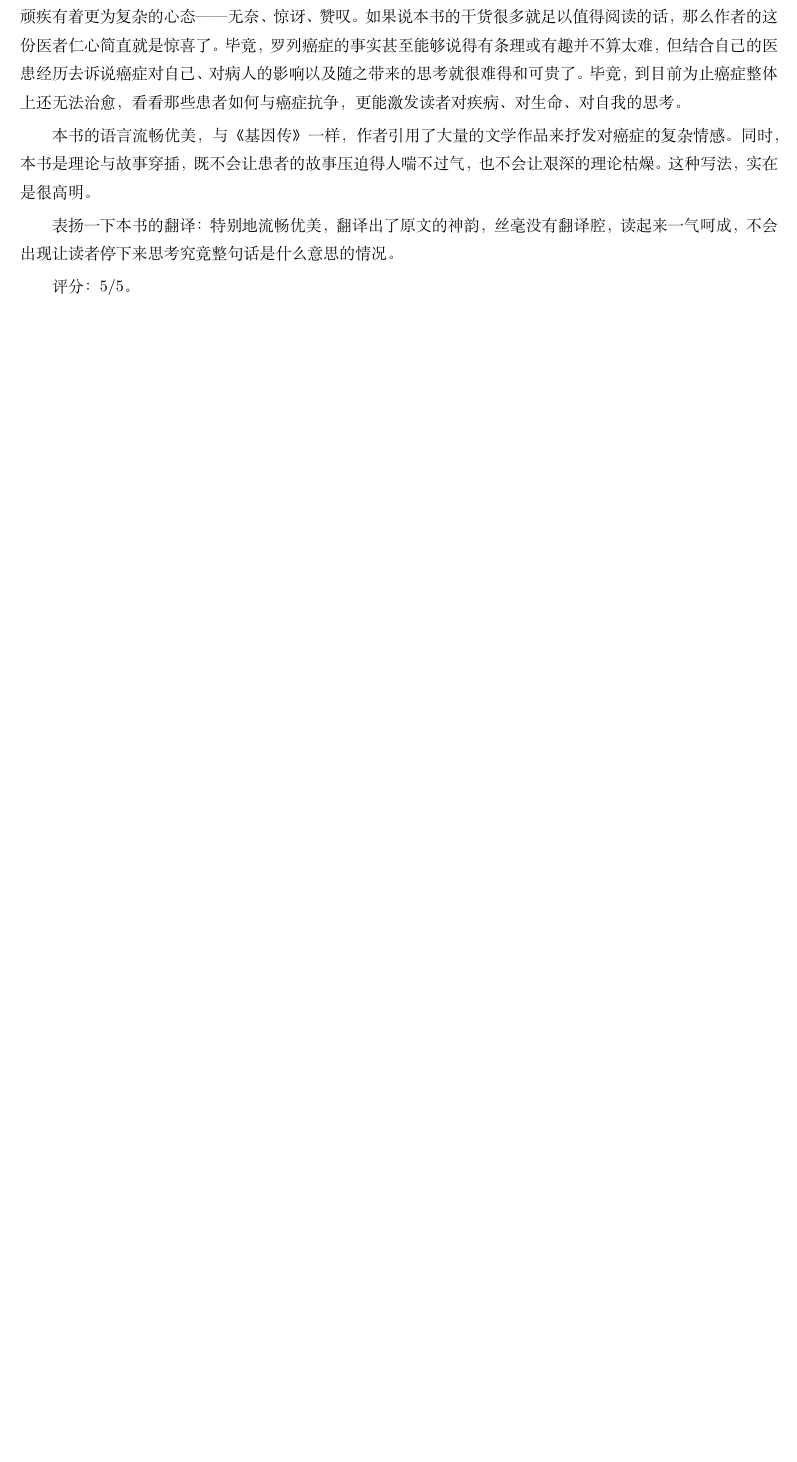
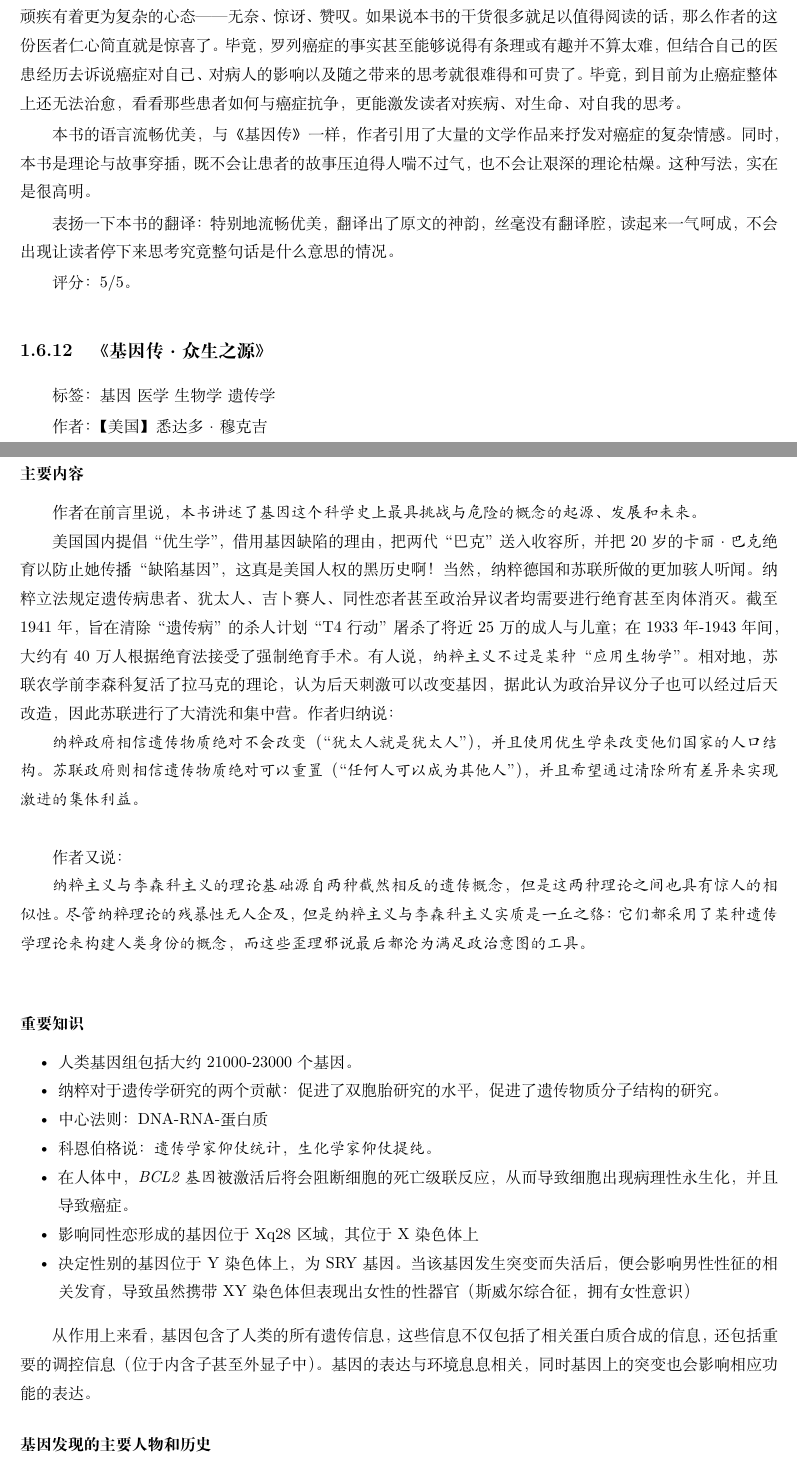
Before and after one commit to steven-ban/book_movie, a LaTeX thesis (main.tex, which reads jyz.tex): part of page 110 of 193 before the commit and two parts of pages 110 and 111 of 197 after it, the two joined at a grey line, cut so that both start at the same text, the shorter picture padded with empty space. Compiled offline with XeLaTeX.

Commit message:
添加《基因传》

```diff
--- /dev/null
+++ b/jyz.tex
@@ -0,0 +1,33 @@
+\subsection{《基因传·众生之源》}
+
+标签： 基因 \  医学 \  生物学 \  遗传学
+
+作者：【美国】悉达多·穆克吉
+
+\subsubsection{主要内容}
+作者在前言里说，\emph{本书讲述了基因这个科学史上最具挑战与危险的概念的起源、发展和未来}。
+
+美国国内提倡“优生学”，借用基因缺陷的理由，把两代“巴克”送入收容所，并把20岁的\emph{卡丽·巴克}绝育以防止她传播“缺陷基因”，这真是美国人权的黑历史啊！当然，纳粹德国和苏联所做的更加骇人听闻。纳粹立法规定遗传病患者、犹太人、吉卜赛人、同性恋者甚至政治异议者均需要进行绝育甚至肉体消灭。截至1941年，旨在清除“遗传病”的杀人计划“T4行动”屠杀了将近25万的成人与儿童；在1933年-1943年间，大约有40万人根据绝育法接受了强制绝育手术。有人说，\emph{纳粹主义不过是某种“应用生物学”}。相对地，苏联农学前李森科复活了拉马克的理论，认为后天刺激可以改变基因，据此认为政治异议分子也可以经过后天改造，因此苏联进行了大清洗和集中营。作者归纳说：
+\begin{quotation}
+纳粹政府相信遗传物质绝对不会改变（“犹太人就是犹太人”），并且使用优生学来改变他们国家的人口结构。苏联政府则相信遗传物质绝对可以重置（“任何人可以成为其他人”），并且希望通过清除所有差异来实现激进的集体利益。
+\end{quotation}
+
+作者又说：
+\begin{quotation}
+纳粹主义与李森科主义的理论基础源自两种截然相反的遗传概念，但是这两种理论之间也具有惊人的相似性。尽管纳粹理论的残暴性无人企及，但是纳粹主义与李森科主义实质是一丘之貉：\emph{它们都采用了某种遗传学理论来构建人类身份的概念，而这些歪理邪说最后都沦为满足政治意图的工具。}
+\end{quotation}
+
+\subsubsection{重要知识}
+\begin{itemize*}
+	\item 人类基因组包括大约21000-23000个基因。
+	\item 纳粹对于遗传学研究的两个贡献：促进了双胞胎研究的水平，促进了遗传物质分子结构的研究。
+	\item 中心法则：DNA-RNA-蛋白质
+	\item 科恩伯格说：\emph{遗传学家仰仗统计，生化学家仰仗提纯}。
+	\item 在人体中，\emph{BCL2基因}被激活后将会阻断细胞的死亡级联反应，从而导致细胞出现病理性永生化，并且导致癌症。
+	\item 影响同性恋形成的基因位于Xq28区域，其位于X染色体上
+	\item 决定性别的基因位于Y染色体上，为SRY基因。当该基因发生突变而失活后，便会影响男性性征的相关发育，导致虽然携带XY染色体但表现出女性的性器官（斯威尔综合征，拥有女性意识）
+\end{itemize*}
+
+从作用上来看，基因包含了人类的所有遗传信息，这些信息不仅包括了相关蛋白质合成的信息，还包括重要的调控信息（位于内含子甚至外显子中）。基因的表达与环境息息相关，同时基因上的突变也会影响相应功能的表达。
+
+\subsubsection{基因发现的主要人物和历史}
```
Also changed, not shown: main.tex (+1 -0 lines), jyz.tex (46 more changed lines).
